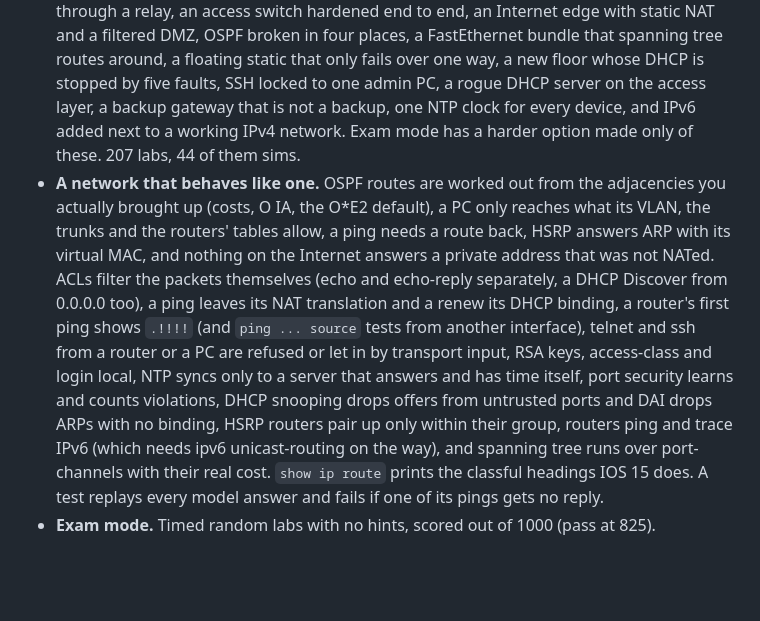
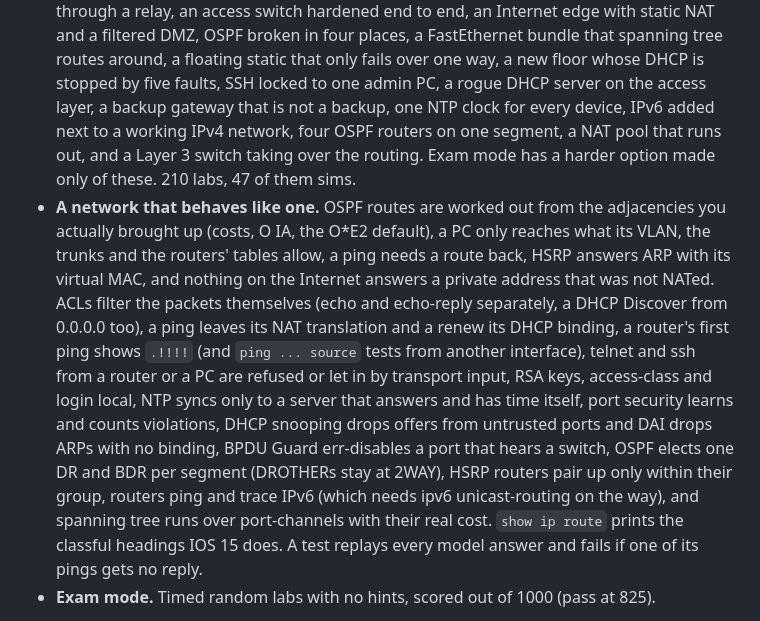
Before and after one commit to arpwatcher/backrooms, a Markdown page: README.md, the part around the change. Rendered like a GitHub page; blank space fills up the shorter version.

Commit message:
readme: three more challenge labs, ospf election and bpdu guard
Co-Authored-By: Claude Opus 5.5 <noreply@anthropic.com>
Claude-Session: https://claude.ai/code/session_01DKqSYpXcHfRcwFMhr8jyc9

```diff
--- a/README.md
+++ b/README.md
@@ -149,9 +149,10 @@ English.
   spanning tree routes around, a floating static that only fails over one
   way, a new floor whose DHCP is stopped by five faults, SSH locked to one
   admin PC, a rogue DHCP server on the access layer, a backup gateway that
-  is not a backup, one NTP clock for every device, and IPv6 added next to a
-  working IPv4 network. Exam mode has a harder option made only of these.
-  207 labs, 44 of them sims.
+  is not a backup, one NTP clock for every device, IPv6 added next to a
+  working IPv4 network, four OSPF routers on one segment, a NAT pool that
+  runs out, and a Layer 3 switch taking over the routing. Exam mode has a
+  harder option made only of these. 210 labs, 47 of them sims.
 - **A network that behaves like one.** OSPF routes are worked out from the
   adjacencies you actually brought up (costs, O IA, the O*E2 default), a
   PC only reaches what its VLAN, the trunks and the routers' tables allow,
@@ -165,11 +166,13 @@ English.
   access-class and login local, NTP syncs only to a server that answers
   and has time itself, port security learns and counts violations, DHCP
   snooping drops offers from untrusted ports and DAI drops ARPs with no
-  binding, HSRP routers pair up only within their group, routers ping and
-  trace IPv6 (which needs ipv6 unicast-routing on the way), and spanning
-  tree runs over port-channels with their real cost. `show ip route` prints the classful headings IOS 15
-  does. A test replays every model answer and fails if one of its pings
-  gets no reply.
+  binding, BPDU Guard err-disables a port that hears a switch, OSPF elects
+  one DR and BDR per segment (DROTHERs stay at 2WAY), HSRP routers pair up
+  only within their group, routers ping and trace IPv6 (which needs ipv6
+  unicast-routing on the way), and spanning tree runs over port-channels
+  with their real cost. `show ip route` prints the classful headings IOS
+  15 does. A test replays every model answer and fails if one of its
+  pings gets no reply.
 - **Exam mode.** Timed random labs with no hints, scored out of 1000
   (pass at 825).
 
```
